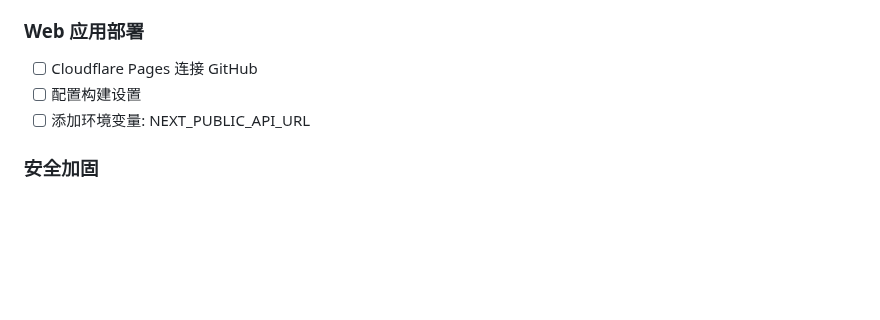
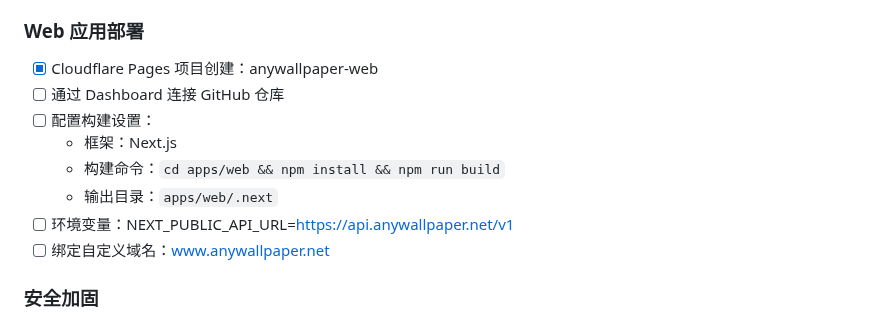
Before and after one commit to zhaibin/wallpaper-universe, a Markdown page: DEPLOYMENT_STATUS.md, the part around the change. Drawn GitHub-style; blank space fills up the shorter version.

Commit message:
docs: update deployment status with Pages configuration

```diff
--- a/DEPLOYMENT_STATUS.md
+++ b/DEPLOYMENT_STATUS.md
@@ -124,9 +124,14 @@ curl -X POST https://anywallpaper-api.xants.workers.dev/v1/upload \
 - [ ] 等待域名生效（路由已配置）
 
 ### Web 应用部署
-- [ ] Cloudflare Pages 连接 GitHub
-- [ ] 配置构建设置
-- [ ] 添加环境变量: NEXT_PUBLIC_API_URL
+- [x] Cloudflare Pages 项目创建：anywallpaper-web
+- [ ] 通过 Dashboard 连接 GitHub 仓库
+- [ ] 配置构建设置：
+  - 框架：Next.js
+  - 构建命令：`cd apps/web && npm install && npm run build`
+  - 输出目录：`apps/web/.next`
+- [ ] 环境变量：NEXT_PUBLIC_API_URL=https://api.anywallpaper.net/v1
+- [ ] 绑定自定义域名：www.anywallpaper.net
 
 ### 安全加固
 - [ ] 更新 JWT_SECRET（移除 demo-token）
```
